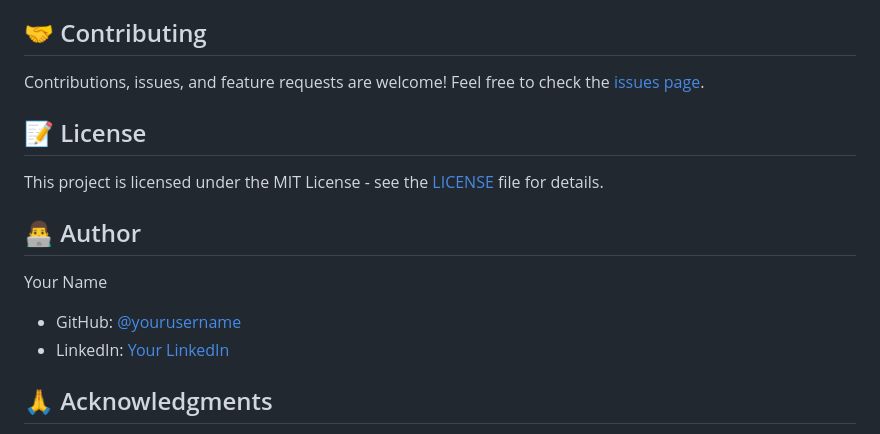
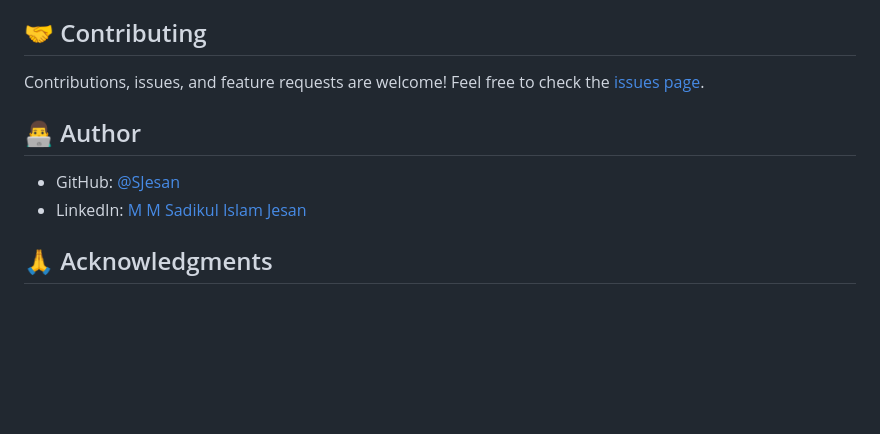
Before and after one commit to SJesan/Master-JavaScript-HTML-and-CSS-with-30-Projects-in-30-Days, a Markdown page: README.md, the part around one of its changes. Drawn GitHub-style; blank space fills up the shorter version.

```diff
--- a/README.md
+++ b/README.md
@@ -93,13 +93,9 @@ Contributions, issues, and feature requests are welcome! Feel free to check the
 
-## 📝 License
-
-This project is licensed under the MIT License - see the [LICENSE](LICENSE) file for details.
 
 ## 👨‍💻 Author
 
-Your Name
-- GitHub: [@yourusername]([https://github.com/yourusername](https://github.com/SJesan))
-- LinkedIn: [Your LinkedIn]([https://linkedin.com/in/yourusername](https://www.linkedin.com/in/sadikul-islam-jesan/))
+- GitHub: [@SJesan](https://github.com/SJesan)
+- LinkedIn: [M M Sadikul Islam Jesan](https://www.linkedin.com/in/sadikul-islam-jesan/)
 
 ## 🙏 Acknowledgments
 
```
Also changed, not shown: other parts of README.md (+1 -1 lines).
